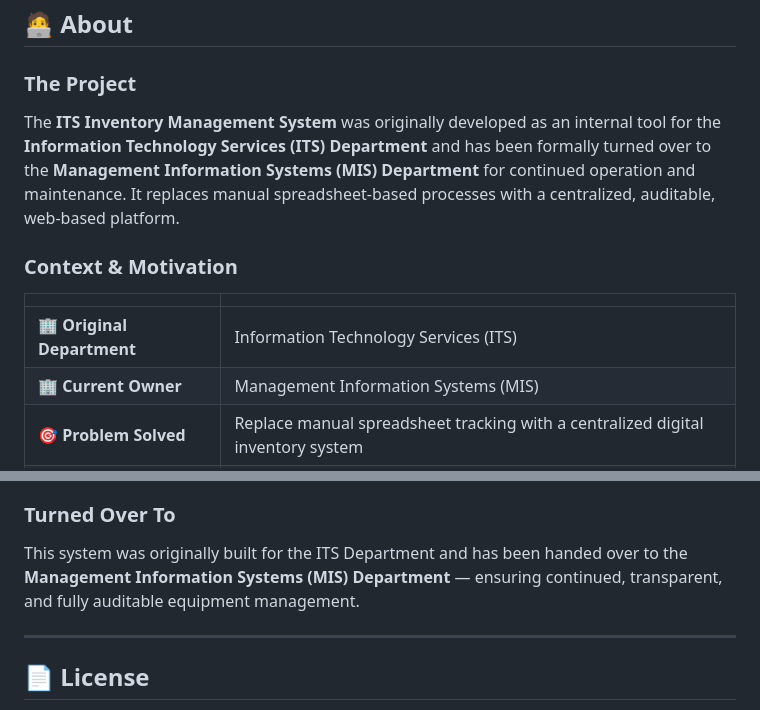
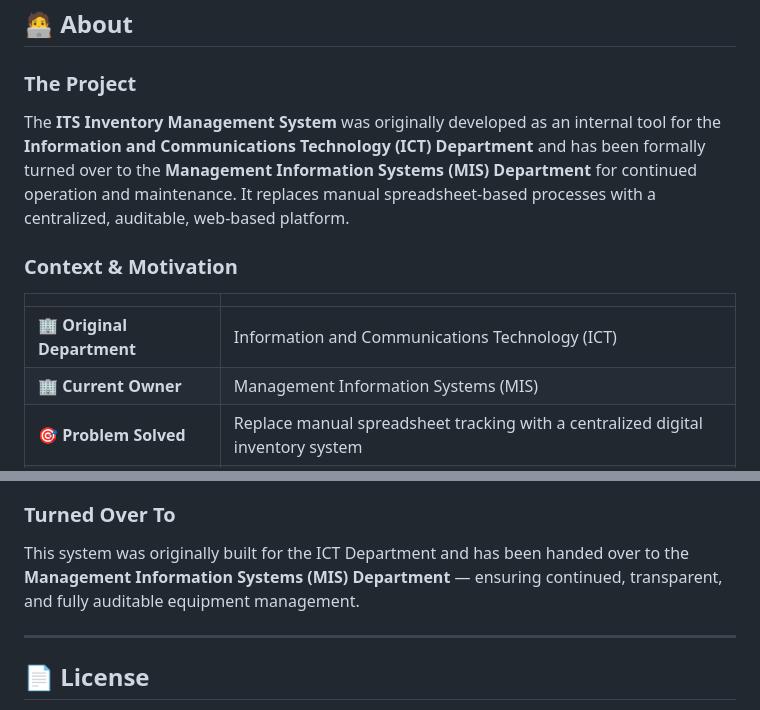
Before and after one commit to TheUnshackled1/ITS-INVENTORY-SYSTEM, a Markdown page: README.md, 2 parts joined by grey strips. Drawn GitHub-style.

Commit message:
update original department name from ITS to ICT in README

```diff
--- a/README.md
+++ b/README.md
@@ -409,13 +409,13 @@ python manage.py runserver
 
 ### The Project
 
-The **ITS Inventory Management System** was originally developed as an internal tool for the **Information Technology Services (ITS) Department** and has been formally turned over to the **Management Information Systems (MIS) Department** for continued operation and maintenance. It replaces manual spreadsheet-based processes with a centralized, auditable, web-based platform.
+The **ITS Inventory Management System** was originally developed as an internal tool for the **Information and Communications Technology (ICT) Department** and has been formally turned over to the **Management Information Systems (MIS) Department** for continued operation and maintenance. It replaces manual spreadsheet-based processes with a centralized, auditable, web-based platform.
 
 ### Context & Motivation
 
 | | |
 |---|---|
-| 🏢 **Original Department** | Information Technology Services (ITS) |
+| 🏢 **Original Department** | Information and Communications Technology (ICT) |
 | 🏢 **Current Owner** | Management Information Systems (MIS) |
 | 🎯 **Problem Solved** | Replace manual spreadsheet tracking with a centralized digital inventory system |
 | 👥 **Users Served** | MIS Staff, Department Administrators |
@@ -431,7 +431,7 @@ The **ITS Inventory Management System** was originally developed as an internal
 
 ### Turned Over To
 
-This system was originally built for the ITS Department and has been handed over to the **Management Information Systems (MIS) Department** — ensuring continued, transparent, and fully auditable equipment management.
+This system was originally built for the ICT Department and has been handed over to the **Management Information Systems (MIS) Department** — ensuring continued, transparent, and fully auditable equipment management.
 
 ---
 
```
